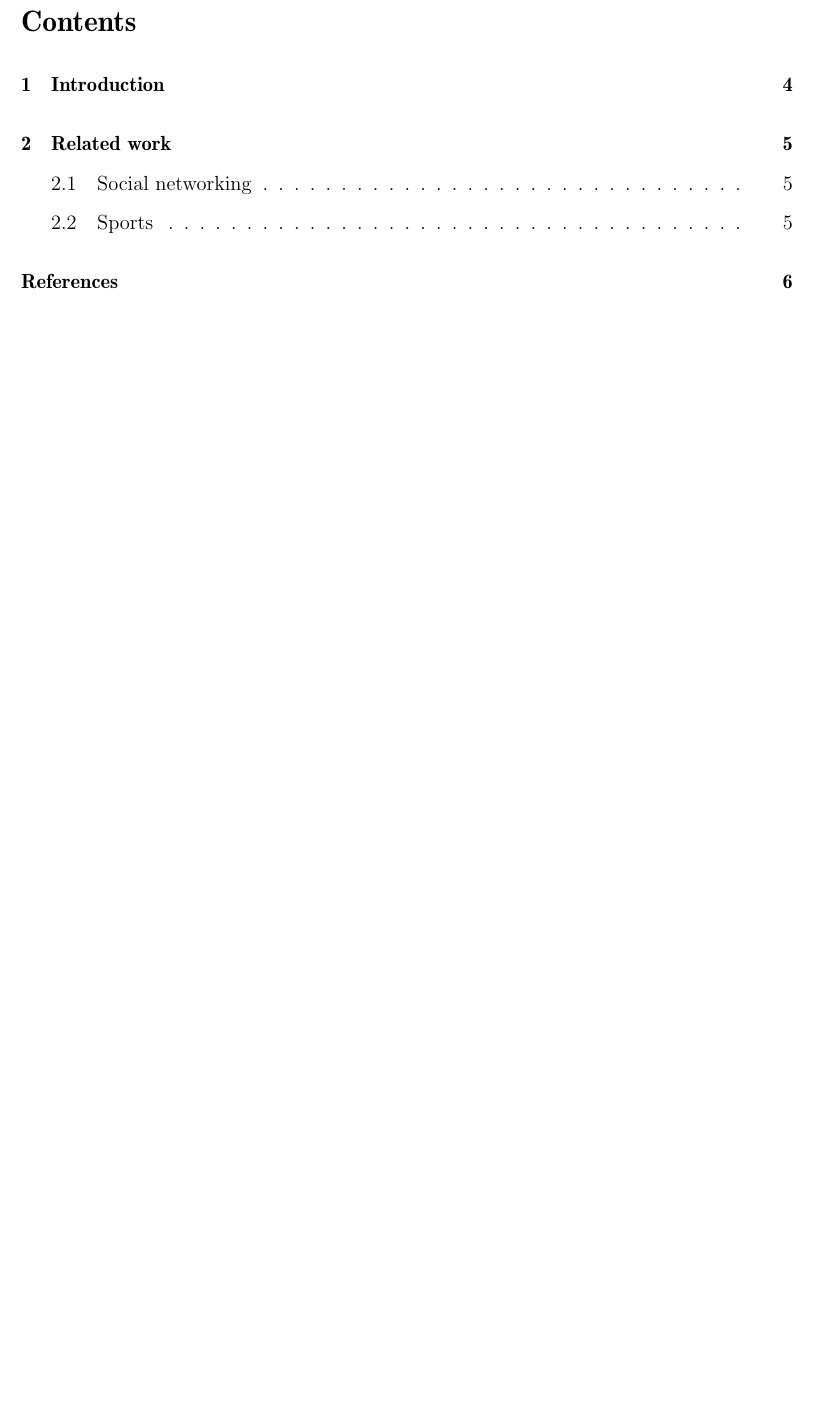
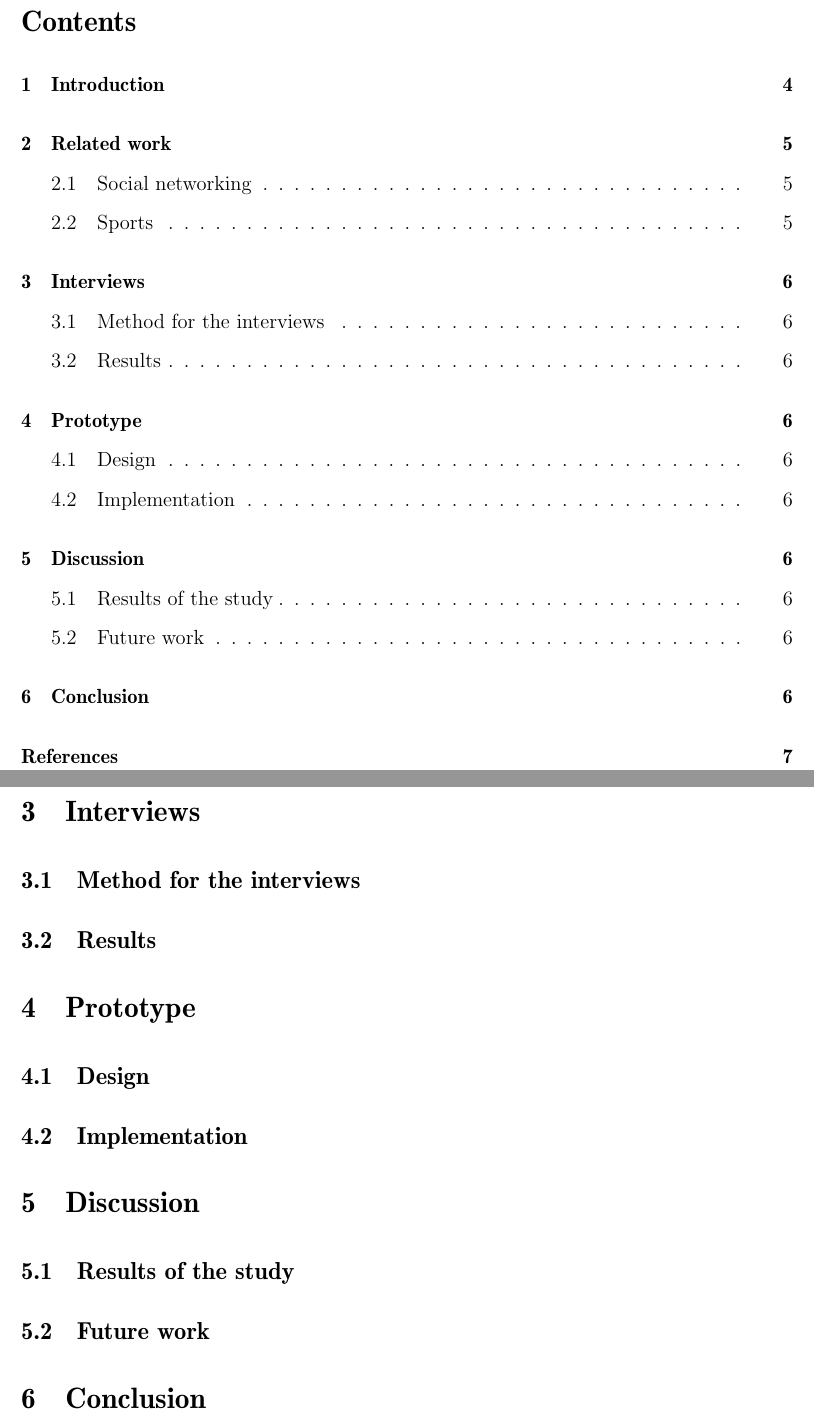
Before and after one commit to vtainio/bachelors-thesis, a LaTeX thesis (thesis/main.tex, which reads thesis/luku_sisalto.tex): part of page 3 of 6 before the commit and two parts of pages 3 and 6 of 7 after it, the two joined at a grey line, cut so that both start at the same text, the shorter picture padded with empty space. Compiled offline with pdfLaTeX.

Commit message:
Add the assumed structure for the thesis

```diff
--- a/thesis/luku_sisalto.tex
+++ b/thesis/luku_sisalto.tex
@@ -29,4 +29,18 @@ Meeting strangers is only one part of the assumed benefits of the prototype appl
 
 One of the concerns of creating the application is that how frequently people doing sports actually meet familiar strangers. Setting the level of passing by's before allowing users to communicate with each other affects the whole user experience of the prototype application. Research by \cite{runningNavigation} showed that distance is the key thing what joggers are thinking about while running, not about using familiar routes. However, while routes change, joggers use familiar locations more than once. They usually leave out a part or add one based on their overall feeling. The fact, that joggers reuse locations increases the probability of running into familiar strangers along the way.
 
+\section{Interviews}
+\subsection{Method for the interviews}
+\subsection{Results}
+
+\section{Prototype}
+\subsection{Design}
+\subsection{Implementation}
+
+\section{Discussion}
+\subsection{Results of the study}
+\subsection{Future work}
+
+\section{Conclusion}
+
 % --------------------------------------------------------------------
```
Also changed, not shown: thesis/main.pdf.
